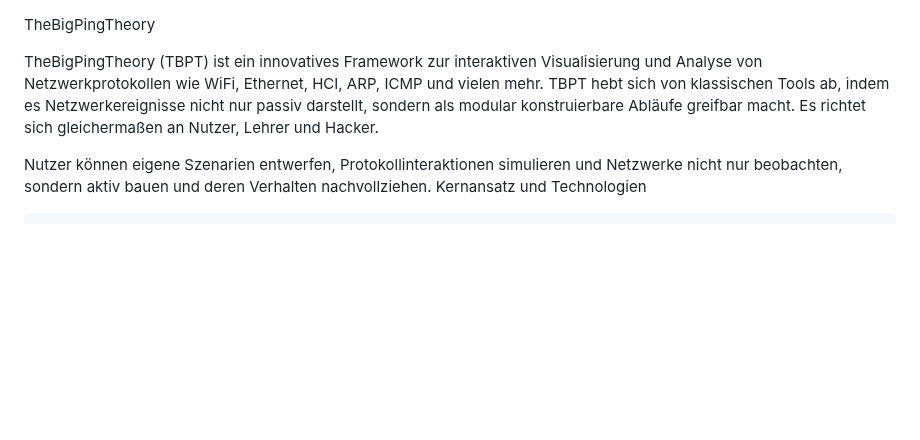
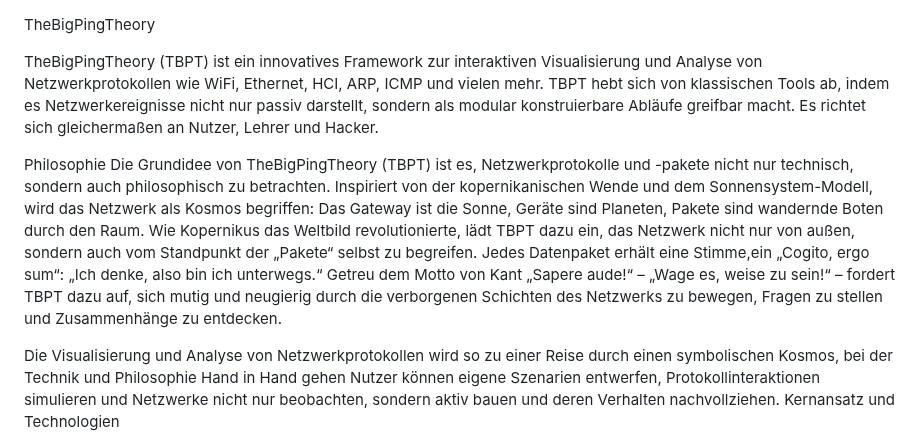
Before and after one commit to M4tth4ck333/TheBigPingTheory, a Markdown page: README.md, the part around the change. Rendered like a GitHub page; blank space fills up the shorter version.

Commit message:
Update README.md
updated readme

```diff
--- a/README.md
+++ b/README.md
@@ -1,7 +1,17 @@
 TheBigPingTheory
 
-TheBigPingTheory (TBPT) ist ein innovatives Framework zur interaktiven Visualisierung und Analyse von Netzwerkprotokollen wie WiFi, Ethernet, HCI, ARP, ICMP und vielen mehr. TBPT hebt sich von klassischen Tools ab, indem es Netzwerkereignisse nicht nur passiv darstellt, sondern als modular konstruierbare Abläufe greifbar macht. Es richtet sich gleichermaßen an Nutzer, Lehrer und Hacker.
+TheBigPingTheory (TBPT) ist ein innovatives Framework zur interaktiven Visualisierung und Analyse von Netzwerkprotokollen wie WiFi, Ethernet, HCI, ARP, ICMP und vielen mehr.
+TBPT hebt sich von klassischen Tools ab, indem es Netzwerkereignisse nicht nur passiv darstellt, sondern als modular konstruierbare Abläufe greifbar macht. Es richtet sich gleichermaßen an Nutzer, Lehrer und Hacker.
 
+Philosophie
+Die Grundidee von TheBigPingTheory (TBPT) ist es, Netzwerkprotokolle und -pakete nicht nur technisch, sondern auch philosophisch zu betrachten. Inspiriert von der kopernikanischen Wende und dem
+Sonnensystem-Modell, wird das Netzwerk als Kosmos begriffen: Das Gateway ist die Sonne, Geräte sind Planeten, Pakete sind wandernde Boten durch den Raum.
+Wie Kopernikus das Weltbild revolutionierte, lädt TBPT dazu ein, das Netzwerk nicht nur von außen, sondern auch vom Standpunkt der „Pakete“ selbst zu begreifen.
+Jedes Datenpaket erhält eine Stimme,ein „Cogito, ergo sum“: „Ich denke, also bin ich unterwegs.“
+Getreu dem Motto von Kant „Sapere aude!“ – „Wage es, weise zu sein!“ – fordert TBPT dazu auf, sich mutig und neugierig durch die verborgenen Schichten des
+Netzwerks zu bewegen, Fragen zu stellen und Zusammenhänge zu entdecken.
+
+Die Visualisierung und Analyse von Netzwerkprotokollen wird so zu einer Reise durch einen symbolischen Kosmos, bei der Technik und Philosophie Hand in Hand gehen
 Nutzer können eigene Szenarien entwerfen, Protokollinteraktionen simulieren und Netzwerke nicht nur beobachten, sondern aktiv bauen und deren Verhalten nachvollziehen.
 Kernansatz und Technologien
 
```
